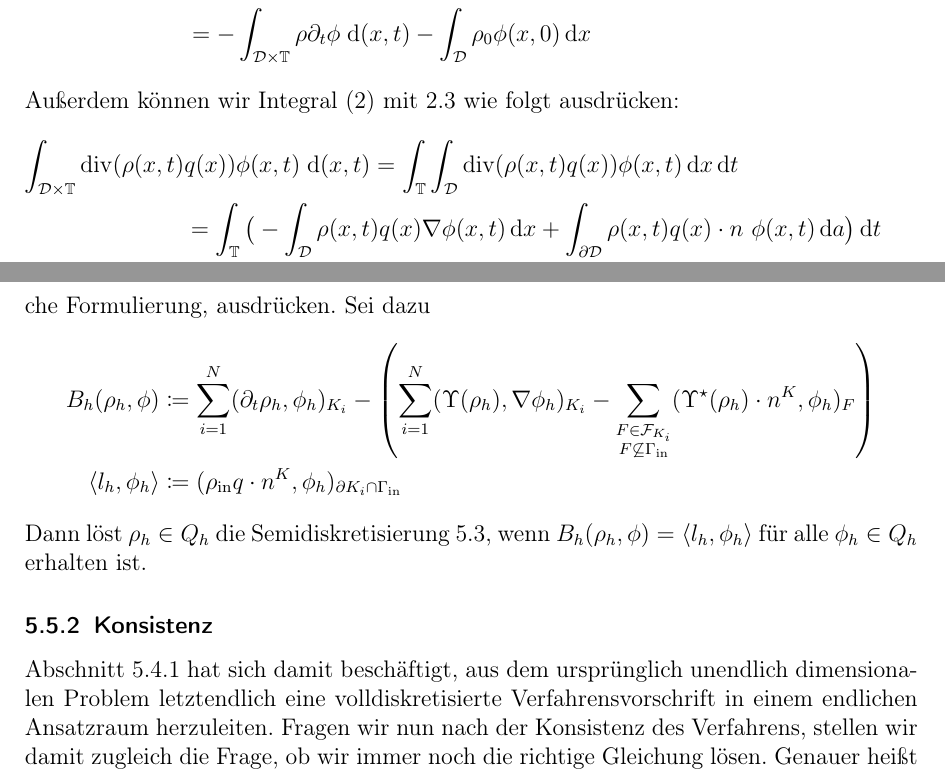
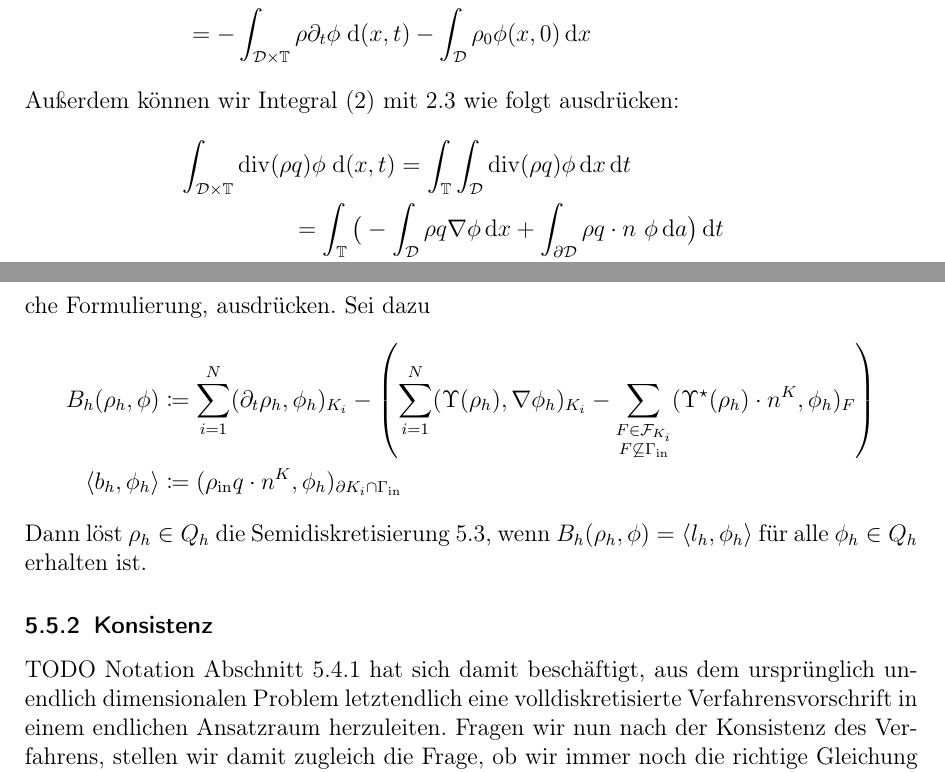
Before and after one commit to udicr/BachelorThesisMLMC, a LaTeX document (bachelorarbeit.tex, which reads DG_TP.tex): two parts of pages 35 and 36 of 65, joined at a grey line, cut so that both start at the same text. Compiled offline with pdfLaTeX.

Commit message:
Q vs Q Noatation und (x,t)removeal

```diff
--- a/DG_TP.tex
+++ b/DG_TP.tex
@@ -303,9 +303,9 @@ Es gilt an dieser Stelle außerdem:
 	Außerdem können wir Integral (2) mit  \ref{n_pI} wie folgt ausdrücken:
 	\begin{align*}
 	\int_{\mathcal{D} \times \mathbb{T}}
-	\dive(\rho(x,t) &q(x) ) \phi(x,t)\; \mathrm{d} (x,t) = \int_{\mathbb{T}} \int_{\mathcal{D}} \dive(\rho(x,t) q(x) ) \phi(x,t) \dx \dt \\
-	&= \int_{\mathbb{T}} \big( - \int_{\mathcal{D}} \rho(x,t) q(x) \nabla \phi(x,t) \dx + \int_{\partial \mathcal{D}} \rho(x,t) q(x) \cdot n \ \phi(x,t) \da \big)  \dt \\
-	&= - \int_{\mathcal{D} \times \mathbb{T}} \rho(x,t) q(x) \nabla \phi(x,t)) \; \mathrm{d} (x,t) + \int_{\mathbb{T}} \int_{\partial \mathcal{D}} \rho(x,t) q(x) \cdot n \phi(x,t) \da \dt
+	\dive(\rho &q ) \phi\; \mathrm{d} (x,t) = \int_{\mathbb{T}} \int_{\mathcal{D}} \dive(\rho q ) \phi \dx \dt \\
+	&= \int_{\mathbb{T}} \big( - \int_{\mathcal{D}} \rho q \nabla \phi \dx + \int_{\partial \mathcal{D}} \rho q \cdot n \ \phi \da \big)  \dt \\
+	&= - \int_{\mathcal{D} \times \mathbb{T}} \rho q \nabla \phi) \; \mathrm{d} (x,t) + \int_{\mathbb{T}} \int_{\partial \mathcal{D}} \rho q \cdot n \phi \da \dt
 	\end{align*}
 	Wenn $ \rho  $ eine klassische Lösung ist, dann existieren insbesondere $ \partial_t \rho  $ und $ \dive(\rho q) $ und obige Umformungen sind zulässig, d.h. $ \rho $ erfüllt auch die schwache Formulierung. \\
 	Ist $ \rho $ hingegen eine schwache Lösung die zusätzlich in $ C^2(\mathcal{D}\times\mathbb{T},\R) $ liegt, so lassen sich alle oben durchgeführten Umformungen auch in die andere Richtung durchführen und wir erhalten:
@@ -320,13 +320,14 @@ Es gilt an dieser Stelle außerdem:
 Auch die Semidiskretisierung können wir in ähnlicher Form, wie eben noch die schwache Formulierung, ausdrücken. Sei dazu
 \begin{align*}
 B_h(\rho_h,\phi) &\coloneqq \sum_{i=1}^{N} (\partial_t\rho_{h},\phi_h)_{K_i}  - \left( \sum_{i=1}^{N} (\Upsilon(\rho_h),\nabla \phi_h)_{K_i} - \sum_{\substack{F \in \mathcal{F}_{K_i} \\ F \not\subseteq \Gamma_{\text{in}}}} (\Upsilon^{\star}(\rho_h)\cdot n^K,\phi_h)_F\right) \\
-\langle l_h , \phi_h \rangle &\coloneqq (\rho_{\text{in}}q \cdot n^K,\phi_h)_{\partial K_i \cap \Gamma_{\text{in}}}
+\langle b_h , \phi_h \rangle &\coloneqq (\rho_{\text{in}}q \cdot n^K,\phi_h)_{\partial K_i \cap \Gamma_{\text{in}}}
 \end{align*}
 Dann löst $ \rho_h \in Q_h $ die Semidiskretisierung \ref{Semidiskretisierung}, wenn $ B_h(\rho_{h},\phi) = \langle l_h,\phi_h \rangle  $ für alle $ \phi_h \in Q_h$ erhalten ist.
 
 
 
 \subsubsection{Konsistenz}
+TODO Notation
 	 Abschnitt \ref{Diskretisierung} hat sich damit beschäftigt, aus dem ursprünglich unendlich dimensionalen Problem letztendlich eine volldiskretisierte Verfahrensvorschrift in einem endlichen Ansatzraum herzuleiten. Fragen wir nun nach der Konsistenz des Verfahrens, stellen wir damit zugleich die Frage, ob wir immer noch die richtige Gleichung lösen. Genauer heißt das Verfahren genau dann konsistent, wenn eine analytische Lösung $ \rho $ des ursprünglichen Problems (dTP) auch die hergeleitete Verfahrensvorschrift erfüllt.
 	 Wir betrachten zunächst etwas abstrakter den formalen Prozess der Diskretisierung einer abstrakten Gleichung $ T \rho=0 $:
 	 \begin{figure}[H]
```
Also changed, not shown: bachelorarbeit.pdf, DG_TP.tex (6 more changed lines).
